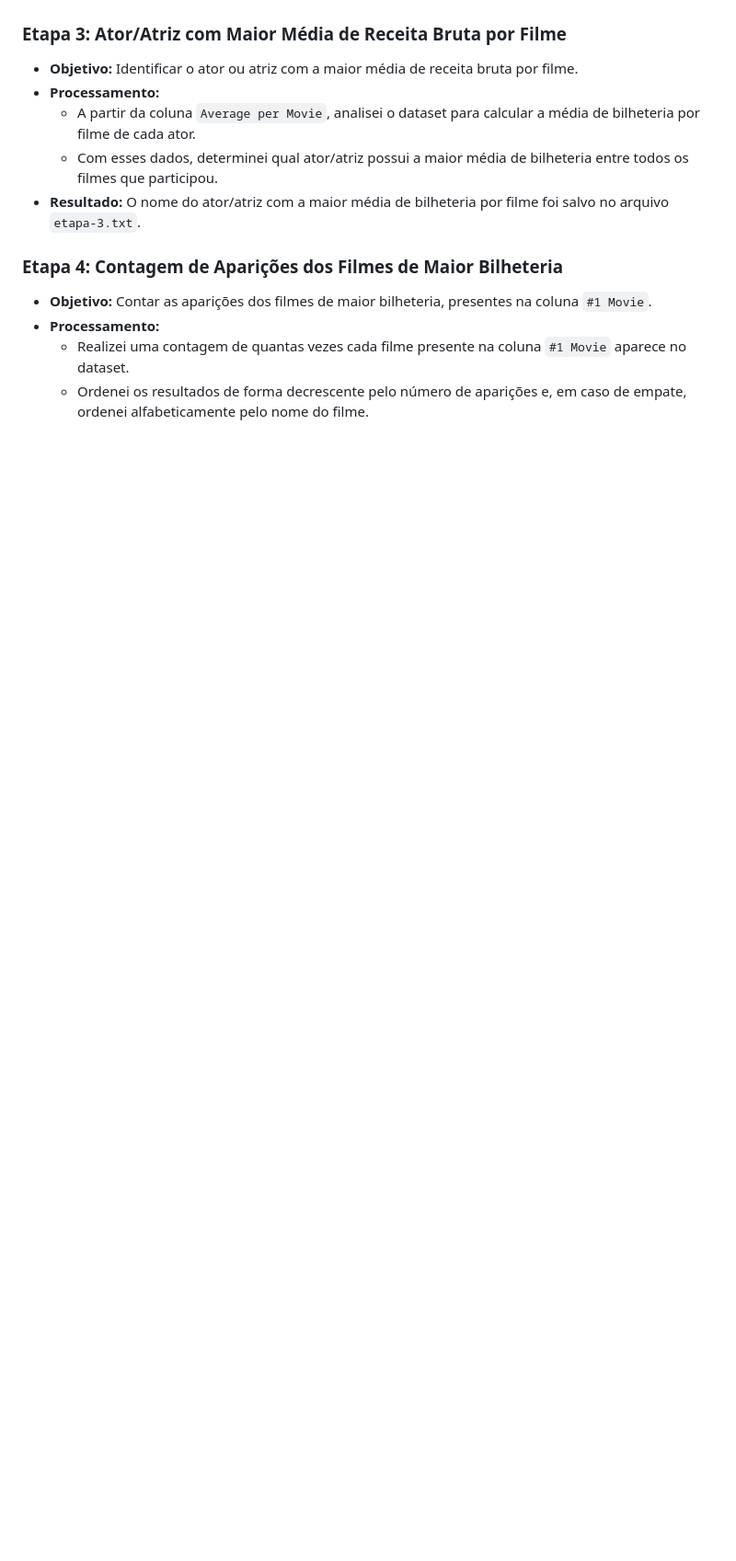
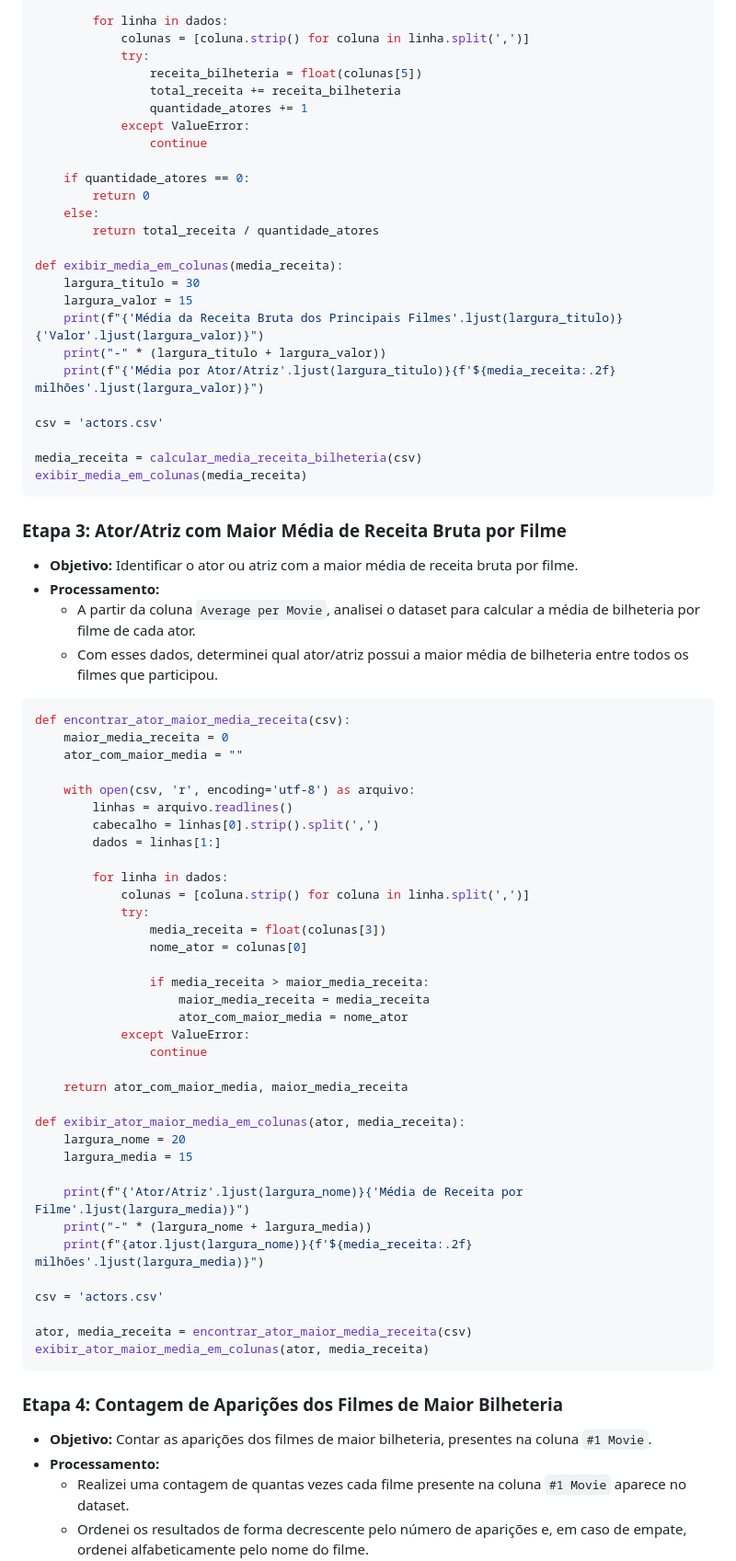
Before and after one commit to manszano/PB-MATHEUS-MANZANO, a Markdown page: Sprint 3/README.md, the part around one of its changes. Shown at 92% size. Rendered like a GitHub page; blank space fills up the shorter version.

````diff
--- a/Sprint 3/README.md
+++ b/Sprint 3/README.md
@@ -457,11 +499,72 @@ Durante o desenvolvimento do desafio, segui as seguintes etapas para processar o
 
+        for linha in dados:
+            colunas = [coluna.strip() for coluna in linha.split(',')]
+            try:
+                receita_bilheteria = float(colunas[5])
+                total_receita += receita_bilheteria
+                quantidade_atores += 1
+            except ValueError:
+                continue
+
+    if quantidade_atores == 0:
+        return 0
+    else:
+        return total_receita / quantidade_atores
+
+def exibir_media_em_colunas(media_receita):
+    largura_titulo = 30
+    largura_valor = 15
+    print(f"{'Média da Receita Bruta dos Principais Filmes'.ljust(largura_titulo)}{'Valor'.ljust(largura_valor)}")
+    print("-" * (largura_titulo + largura_valor))
+    print(f"{'Média por Ator/Atriz'.ljust(largura_titulo)}{f'${media_receita:.2f} milhões'.ljust(largura_valor)}")
+
+csv = 'actors.csv'
+
+media_receita = calcular_media_receita_bilheteria(csv)
+exibir_media_em_colunas(media_receita)
+```
 ### **Etapa 3: Ator/Atriz com Maior Média de Receita Bruta por Filme**
 - **Objetivo:** Identificar o ator ou atriz com a maior média de receita bruta por filme.
 - **Processamento:**
   - A partir da coluna `Average per Movie`, analisei o dataset para calcular a média de bilheteria por filme de cada ator.
   - Com esses dados, determinei qual ator/atriz possui a maior média de bilheteria entre todos os filmes que participou.
-- **Resultado:** O nome do ator/atriz com a maior média de bilheteria por filme foi salvo no arquivo `etapa-3.txt`.
+```python
+def encontrar_ator_maior_media_receita(csv):
+    maior_media_receita = 0
+    ator_com_maior_media = ""
 
+    with open(csv, 'r', encoding='utf-8') as arquivo:
+        linhas = arquivo.readlines()
+        cabecalho = linhas[0].strip().split(',')
+        dados = linhas[1:]
+
+        for linha in dados:
+            colunas = [coluna.strip() for coluna in linha.split(',')]
+            try:
+                media_receita = float(colunas[3])
+                nome_ator = colunas[0]
+
+                if media_receita > maior_media_receita:
+                    maior_media_receita = media_receita
+                    ator_com_maior_media = nome_ator
+            except ValueError:
+                continue
+
+    return ator_com_maior_media, maior_media_receita
+
+def exibir_ator_maior_media_em_colunas(ator, media_receita):
+    largura_nome = 20
+    largura_media = 15
+
+    print(f"{'Ator/Atriz'.ljust(largura_nome)}{'Média de Receita por Filme'.ljust(largura_media)}")
+    print("-" * (largura_nome + largura_media))
+    print(f"{ator.ljust(largura_nome)}{f'${media_receita:.2f} milhões'.ljust(largura_media)}")
+
+csv = 'actors.csv'
+
+ator, media_receita = encontrar_ator_maior_media_receita(csv)
+exibir_ator_maior_media_em_colunas(ator, media_receita)
+```
 ### **Etapa 4: Contagem de Aparições dos Filmes de Maior Bilheteria**
 - **Objetivo:** Contar as aparições dos filmes de maior bilheteria, presentes na coluna `#1 Movie`.
 - **Processamento:**
````
Also changed, not shown: other parts of Sprint 3/README.md (+110 -4 lines).
